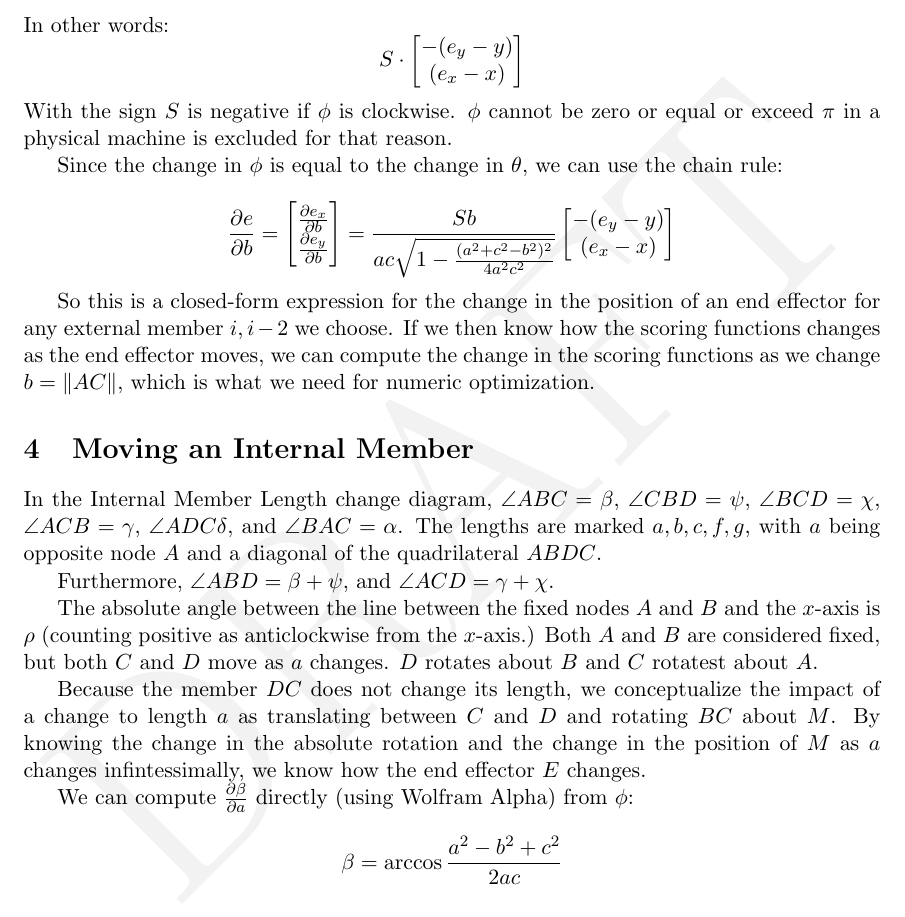
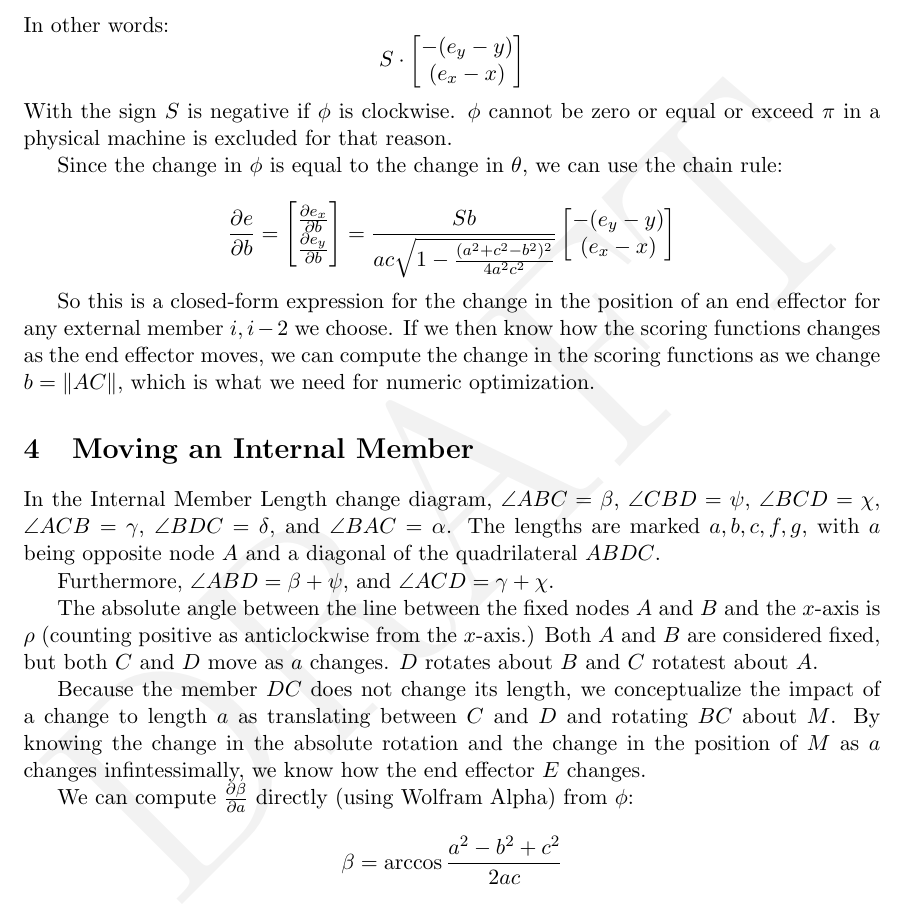
Before and after one commit to PubInv/actnetopt, a LaTeX document (doc/OnSimplePlanarVariableGeometryTrusses.tex): part of page 5 of 7, cut so that both start at the same text. Compiled offline with pdfLaTeX.

Commit message:
attempt to develop interior;

```diff
--- a/doc/OnSimplePlanarVariableGeometryTrusses.tex
+++ b/doc/OnSimplePlanarVariableGeometryTrusses.tex
@@ -183,7 +183,7 @@ we need for numeric optimization.
 
 
 In the Internal Member Length change diagram, $\angle ABC = \beta $, $\angle CBD = \psi$, $\angle BCD = \chi$,
-$\angle ACB = \gamma$, $\angle ADC \delta$, and $\angle BAC = \alpha$. The lengths are marked $a,b,c,f,g$, with $a$ being opposite node $A$ and a diagonal
+$\angle ACB = \gamma$, $\angle BDC = \delta$, and $\angle BAC = \alpha$. The lengths are marked $a,b,c,f,g$, with $a$ being opposite node $A$ and a diagonal
 of the quadrilateral $ABDC$.
 
 
```
Also changed, not shown: doc/OnSimplePlanarVariableGeometryTrusses.pdf.
